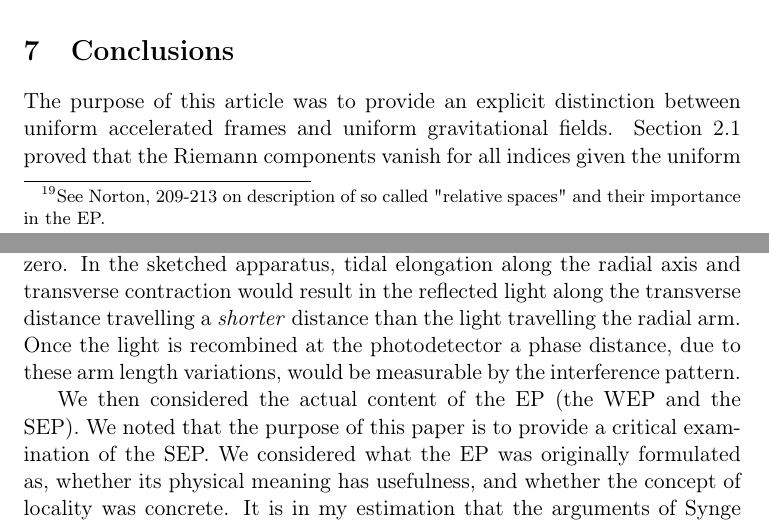
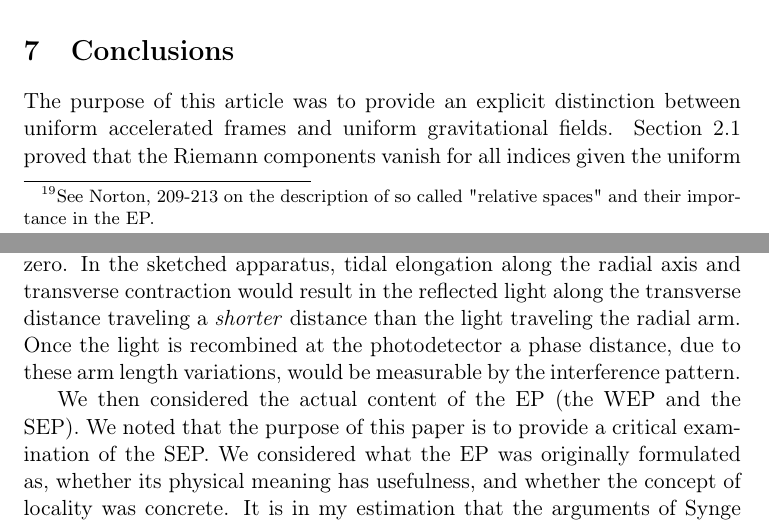
Before and after one commit to Eharriman/physics-problems, a LaTeX document (tex/problem_002_Acceleration_vs_Curvature.tex): two parts of pages 31 and 32 of 32, joined at a grey line, cut so that both start at the same text. Compiled offline with pdfLaTeX.

Commit message:
First full read over w/ corrections

```diff
--- a/tex/problem_002_Acceleration_vs_Curvature.tex
+++ b/tex/problem_002_Acceleration_vs_Curvature.tex
@@ -1106,13 +1106,13 @@ Historical considerations can also be made of Einstein's conception of the role
 
 The historical controversy concerning the "reality" of the gravitational field aims at the core of this article. What are we to make of the question: what makes the gravitational field real? It seems reasonable from a materialist conception of science to desire an objective manifestation of the "real" fields. This "real" manifestation seems to be an intrinsic property of spacetime; one which is independent of coordinates. The SEP indicates that there exists a coordinate frame that can be selected, locally, in which the metric takes the form $\eta_{\alpha \beta}$ and its first derivatives vanish (i.e. the Christoffel symbols vanish). It is not possible generally, however, to make such a coordinate selection whereby the second derivatives of the metric vanish. The Riemann curvature cannot be made to vanish by some crafty selection of coordinates in line with the EP. It can be understood that this property is a function of the fact that the Riemann curvature is an intrinsic quality of the given spacetime. An observer’s coordinate selection does not affect the existing background spacetime. Based on this it seems reasonable to conclude that the "real" gravitational field, and what distinguishes it from inertial effects, is the Riemann curvature.
 
-Einstein (and Norton) elevate the importance of the metrical quantities and their first derivatives (i.e. the Christoffel symbols). Their focus represents realism based on the frame (or coordinate selection). The equivalence principle and its basis in "locality" is thus downstream from the fact that gravitational and inertial effects are related to a "relative space."\footnote{See Norton, 209-213 on description of so called "relative spaces" and their importance in the EP.} This makes sense both historically and from the point of view of relativity. Gravitational and inertial effects are to be understood as manifestations relative to an observer. An observer constructs a "relative" (local) coordinate system using clocks and rulers. Einstein's EP was a statement that the gravitational effects could be treated as inertial effects considering a coordinate transformation relating to accelerated motion. The local measurements taken here would be those associated with the geodesic equation, and as such the Christoffel symbols.
+Einstein (and Norton) elevate the importance of the metrical quantities and their first derivatives (i.e. the Christoffel symbols). Their focus represents realism based on the frame (or coordinate selection). The equivalence principle and its basis in "locality" is thus downstream from the fact that gravitational and inertial effects are related to a "relative space."\footnote{See Norton, 209-213 on the description of so called "relative spaces" and their importance in the EP.} This makes sense both historically and from the point of view of relativity. Gravitational and inertial effects are to be understood as manifestations relative to an observer. An observer constructs a "relative" (local) coordinate system using clocks and rulers. Einstein's EP was a statement that the gravitational effects could be treated as inertial effects considering a coordinate transformation relating to accelerated motion. The local measurements taken here would be those associated with the geodesic equation, and as such the Christoffel symbols.
 
 Synge (and Ohanian), on the other hand, position the intrinsic curvature of spacetime as paramount. Since no coordinate transformation can vanish the Riemann curvature in general, it must be interpreted as a real, coordinate-independent quantity. This is why Synge is definitive in his comment: the real quantity which distinguishes gravitational and inertial effects in the Riemann curvature manifest as tidal effects. These tidal effects are manifest in the geodesic deviations of local test masses; the tidal deformation of test matter. Ohanian, quite correctly in my opinion, points out that the appeal to "nonlocal" qualities of tidal effects is spurious. The characteristic tidal shape is invariant under the "local" condition (a shrinking experimental apparatus). Our own calculations demonstrate that, in principle, even as the Michelson interferometer were to be shrunk to "local" sizes, the tidal effects would scale proportionally. To be fair to the argument of locality, if we take the limit as $\tau \rightarrow 0$ in our characteristic size \eqref{char-tidal-shape-2} then the tidal effects do vanish. This would represent both a shrinking spatial volume as well as a vanishing temporal breadth. In my estimation if this is what locality implies, then I do not think the EP has much use. This infinitesimal interpretation of the EP, one which was proposed by Pauli, does satisfy the condition of the EP but it also seemingly loses any application as a theory of space and time beyond a vanishing event in spacetime.
 
 \section{Conclusions}
 
-The purpose of this article was to provide an explicit distinction between uniform accelerated frames and uniform gravitational fields. Section 2.1 proved that the Riemann components vanish for all indices given the uniform metric \eqref{uniform metric}. We went on to show that this result is easily understood if one realizes that the metric can be transformed into the Minkowski metric using a coordinate transformation \eqref{hyperbolic-t-coord} and \eqref{hyperbolic-x-coord}. The observer undergoing uniform proper acceleration in flat spacetime, still exists in a flat spacetime background. The physical observations taken by this observer in their frame can be explained, by an observer at rest, in flat Minkowski spacetime and attribute them to accelerated motion. We have shown some of the similarities between uniform acceleration and uniform gravity, such as the red shifting of light. The discussion regarding tidal accelerations, however, indicated that the non-vanishing Riemann curvature of curved spacetime, such as the weak-field static metric, does indeed manifest physically. The deformation of material configurations by tidal accelerations is a measurable phenomenon. In approximating these phenomena, we suggested a seemingly plausible, if not chaotic, experiment of a freely falling Michelson interferometer. The result \eqref{phase-diff-2} for the phase difference would be a empirical result, and one that would differ between the frames. In the case of uniform acceleration, the phase difference would be vanishingly small if experimental controls were in place. This is because the freely falling test particles, in flat spacetime, do not undergo any relative motion attributed to tidal accelerations. In the case of the weak-field static metric the variation in physical distance is non-zero. In the sketched apparatus, tidal elongation along the radial axis and transverse contraction would result in the reflected light along the transverse distance travelling a \textit{shorter} distance than the light travelling the radial arm. Once the light is recombined at the photodetector a phase distance, due to these arm length variations, would be measurable by the interference pattern.
+The purpose of this article was to provide an explicit distinction between uniform accelerated frames and uniform gravitational fields. Section 2.1 proved that the Riemann components vanish for all indices given the uniform metric \eqref{uniform metric}. We went on to show that this result is easily understood if one realizes that the metric can be transformed into the Minkowski metric using a coordinate transformation \eqref{hyperbolic-t-coord} and \eqref{hyperbolic-x-coord}. The observer undergoing uniform proper acceleration in flat spacetime, still exists in a flat spacetime background. The physical observations taken by this observer in their frame can be explained, by an observer at rest, in flat Minkowski spacetime and attribute them to accelerated motion. We have shown some of the similarities between uniform acceleration and uniform gravity, such as the red shifting of light. The discussion regarding tidal accelerations, however, indicated that the non-vanishing Riemann curvature of curved spacetime, such as the weak-field static metric, does indeed manifest physically. The deformation of material configurations by tidal accelerations is a measurable phenomenon. In approximating these phenomena, we suggested a seemingly plausible, if not chaotic, experiment of a freely falling Michelson interferometer. The result \eqref{phase-diff-2} for the phase difference would be a empirical result, and one that would differ between the frames. In the case of uniform acceleration, the phase difference would be vanishingly small if experimental controls were in place. This is because the freely falling test particles, in flat spacetime, do not undergo any relative motion attributed to tidal accelerations. In the case of the weak-field static metric the variation in physical distance is non-zero. In the sketched apparatus, tidal elongation along the radial axis and transverse contraction would result in the reflected light along the transverse distance traveling a \textit{shorter} distance than the light traveling the radial arm. Once the light is recombined at the photodetector a phase distance, due to these arm length variations, would be measurable by the interference pattern.
 
 We then considered the actual content of the EP (the WEP and the SEP). We noted that the purpose of this paper is to provide a critical examination of the SEP. We considered what the EP was originally formulated as, whether its physical meaning has usefulness, and whether the concept of locality was concrete. It is in my estimation that the arguments of Synge and Ohanian are accurate: that the definition of locality is either vague or trivial, and that it cannot be said, generally, that tidal effects can be ignored. In this disagreement it seems reasonable that Synge's assertion attributing the physical reality of the gravitational field to the Riemann curvature, as opposed to the lower order metrical quantities, is correct. This interpretation may be summarized as the following: the gravitational field, as frame in General Relativity, is a real and material physical field. It is quantified by the Riemann curvature, which is an intrinsic property of the background spacetime. It manifests to observers, even locally, as tidal effects.
 
```
Also changed, not shown: problems/problem_002_Acceleration_vs_Curvature.pdf.
